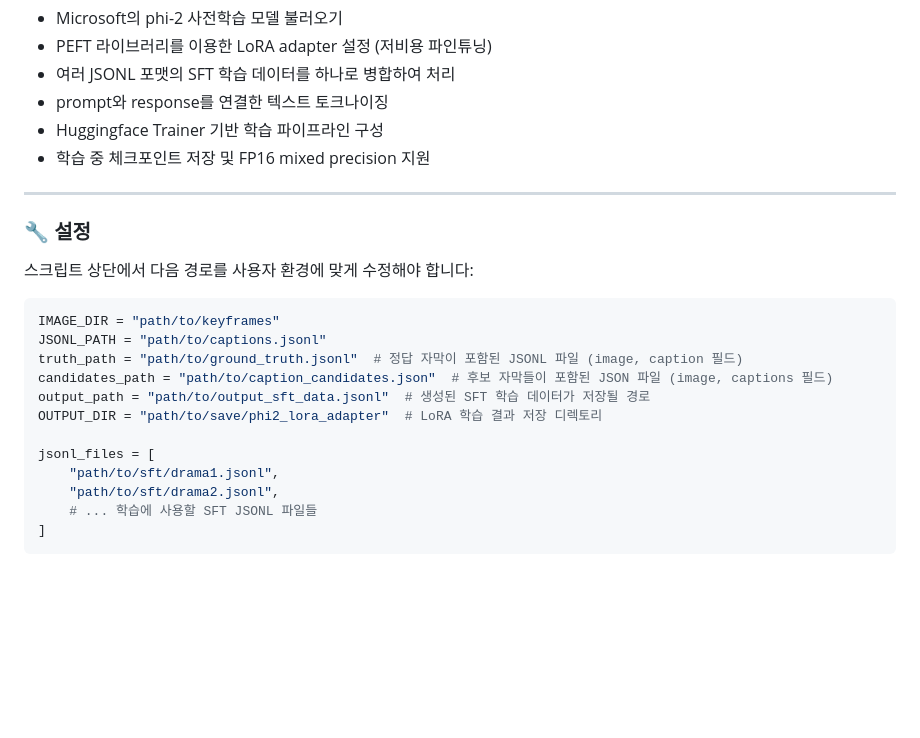
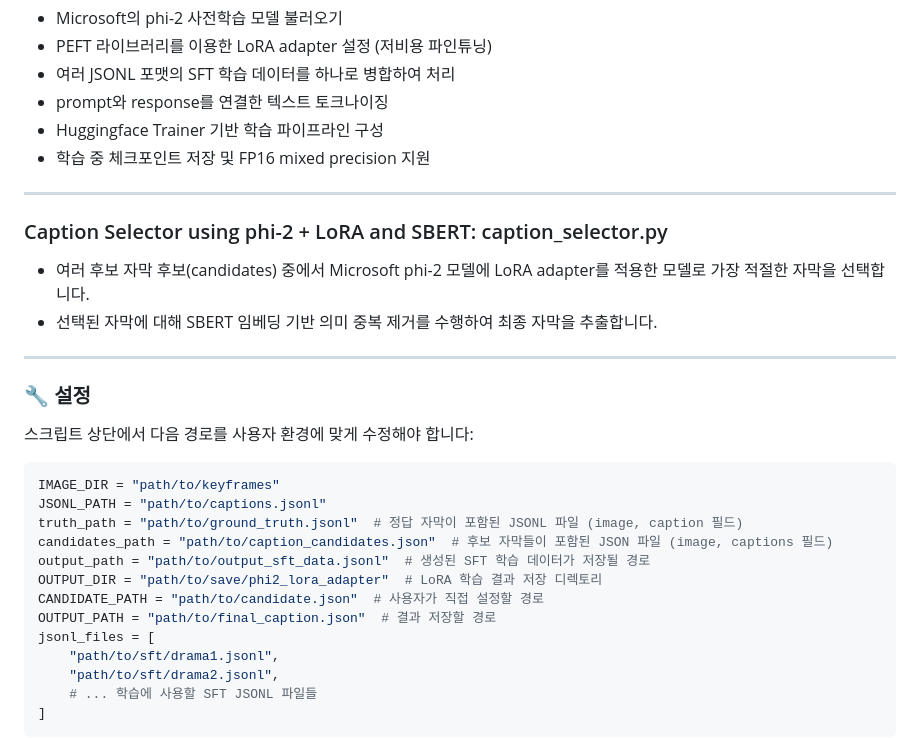
Before and after one commit to alstjdus/VideoDescription, a Markdown page: README.md, the part around the change. Rendered like a GitHub page; blank space fills up the shorter version.

```diff
--- a/README.md
+++ b/README.md
@@ -78,6 +78,12 @@ train_phi2_lora.py는 phi-2 모델을 LoRA(저자원 어댑터) 기법으로 미
 
 ---
 
+### Caption Selector using phi-2 + LoRA and SBERT: caption_selector.py
+- 여러 후보 자막 후보(candidates) 중에서 Microsoft phi-2 모델에 LoRA adapter를 적용한 모델로 가장 적절한 자막을 선택합니다.
+- 선택된 자막에 대해 SBERT 임베딩 기반 의미 중복 제거를 수행하여 최종 자막을 추출합니다.
+
+---
+
 ### 🔧 설정
 스크립트 상단에서 다음 경로를 사용자 환경에 맞게 수정해야 합니다:
 
@@ -88,7 +94,8 @@ truth_path = "path/to/ground_truth.jsonl"  # 정답 자막이 포함된 JSONL
 candidates_path = "path/to/caption_candidates.json"  # 후보 자막들이 포함된 JSON 파일 (image, captions 필드)
 output_path = "path/to/output_sft_data.jsonl"  # 생성된 SFT 학습 데이터가 저장될 경로
 OUTPUT_DIR = "path/to/save/phi2_lora_adapter"  # LoRA 학습 결과 저장 디렉토리
-
+CANDIDATE_PATH = "path/to/candidate.json"  # 사용자가 직접 설정할 경로
+OUTPUT_PATH = "path/to/final_caption.json"  # 결과 저장할 경로
 jsonl_files = [
     "path/to/sft/drama1.jsonl",
     "path/to/sft/drama2.jsonl",
```
